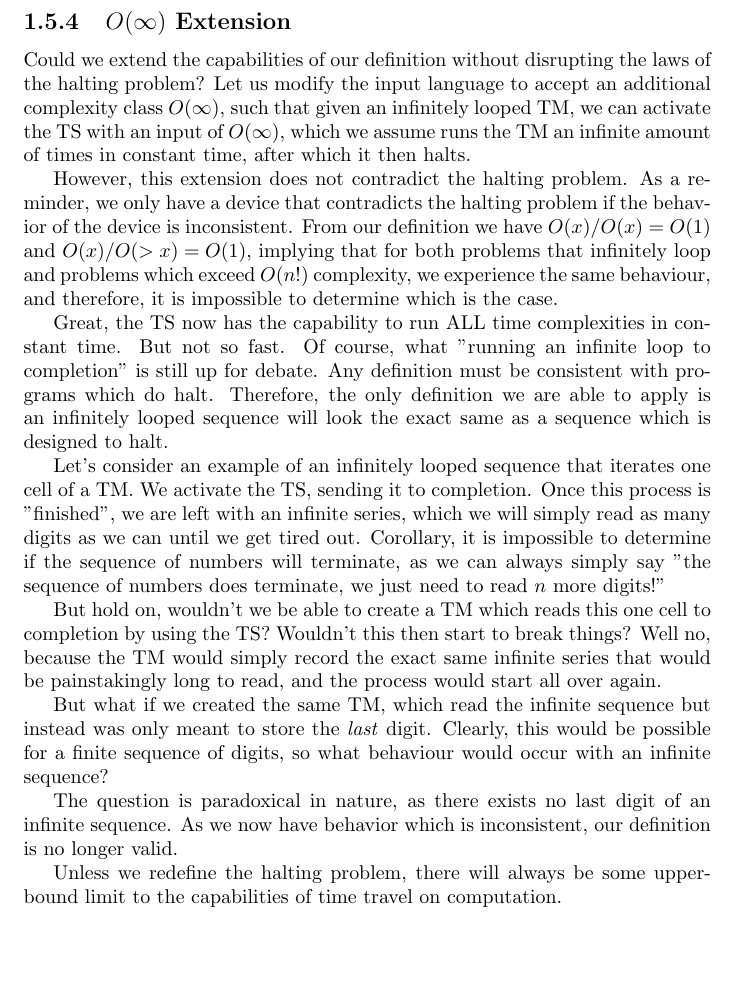
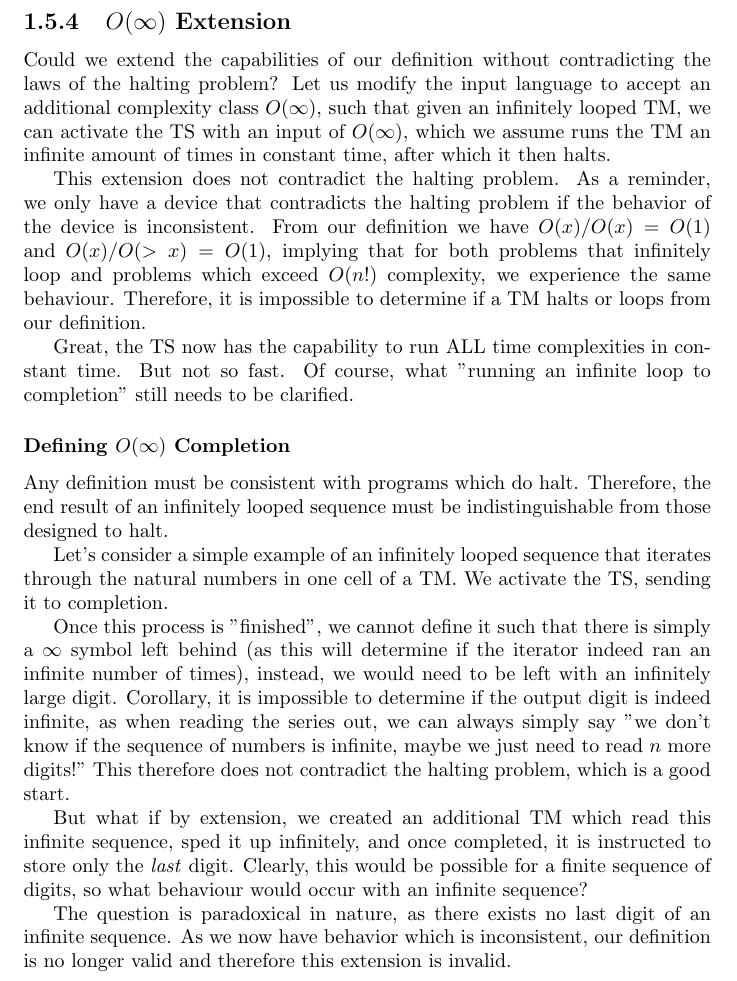
Before and after one commit to HammyPig/mcu-complexity, a LaTeX document (project.tex): part of page 5 of 6, cut so that both start at the same text, the shorter picture padded with empty space. Compiled offline with pdfLaTeX.

Commit message:
perf: proof reading of infinite complexity class extension

```diff
--- a/project.tex
+++ b/project.tex
@@ -130,21 +130,23 @@ Therefore, it is impossible to determine whether a TM will halt or loop forever,
 
 \subsection{$O(\infty)$ Extension}
 
-Could we extend the capabilities of our definition without disrupting the laws of the halting problem? Let us modify the input language to accept an additional complexity class $O(\infty)$, such that given an infinitely looped TM, we can activate the TS with an input of $O(\infty)$, which we assume runs the TM an infinite amount of times in constant time, after which it then halts.
+Could we extend the capabilities of our definition without contradicting the laws of the halting problem? Let us modify the input language to accept an additional complexity class $O(\infty)$, such that given an infinitely looped TM, we can activate the TS with an input of $O(\infty)$, which we assume runs the TM an infinite amount of times in constant time, after which it then halts.
 
-However, this extension does not contradict the halting problem. As a reminder, we only have a device that contradicts the halting problem if the behavior of the device is inconsistent. From our definition we have $O(x)/O(x) = O(1)$ and $O(x)/O(>x) = O(1)$, implying that for both problems that infinitely loop and problems which exceed $O(n!)$ complexity, we experience the same behaviour, and therefore, it is impossible to determine which is the case.
+This extension does not contradict the halting problem. As a reminder, we only have a device that contradicts the halting problem if the behavior of the device is inconsistent. From our definition we have $O(x)/O(x) = O(1)$ and $O(x)/O(>x) = O(1)$, implying that for both problems that infinitely loop and problems which exceed $O(n!)$ complexity, we experience the same behaviour. Therefore, it is impossible to determine if a TM halts or loops from our definition.
 
-Great, the TS now has the capability to run ALL time complexities in constant time. But not so fast. Of course, what "running an infinite loop to completion" is still up for debate. Any definition must be consistent with programs which do halt. Therefore, the only definition we are able to apply is an infinitely looped sequence will look the exact same as a sequence which is designed to halt.
+Great, the TS now has the capability to run ALL time complexities in constant time. But not so fast. Of course, what "running an infinite loop to completion" still needs to be clarified.
 
-Let's consider an example of an infinitely looped sequence that iterates one cell of a TM. We activate the TS, sending it to completion. Once this process is "finished", we are left with an infinite series, which we will simply read as many digits as we can until we get tired out. Corollary, it is impossible to determine if the sequence of numbers will terminate, as we can always simply say "the sequence of numbers does terminate, we just need to read $n$ more digits!"
+\subsubsection{Defining $O(\infty)$ Completion}
 
-But hold on, wouldn't we be able to create a TM which reads this one cell to completion by using the TS? Wouldn't this then start to break things? Well no, because the TM would simply record the exact same infinite series that would be painstakingly long to read, and the process would start all over again.
+Any definition must be consistent with programs which do halt. Therefore, the end result of an infinitely looped sequence must be indistinguishable from those designed to halt.
 
-But what if we created the same TM, which read the infinite sequence but instead was only meant to store the \textit{last} digit. Clearly, this would be possible for a finite sequence of digits, so what behaviour would occur with an infinite sequence?
+Let's consider a simple example of an infinitely looped sequence that iterates through the natural numbers in one cell of a TM. We activate the TS, sending it to completion.
 
-The question is paradoxical in nature, as there exists no last digit of an infinite sequence. As we now have behavior which is inconsistent, our definition is no longer valid.
+Once this process is "finished", we cannot define it such that there is simply a $\infty$ symbol left behind (as this will determine if the iterator indeed ran an infinite number of times), instead, we would need to be left with an infinitely large digit. Corollary, it is impossible to determine if the output digit is indeed infinite, as when reading the series out, we can always simply say "we don't know if the sequence of numbers is infinite, maybe we just need to read $n$ more digits!" This therefore does not contradict the halting problem, which is a good start.
 
-Unless we redefine the halting problem, there will always be some upperbound limit to the capabilities of time travel on computation.
+But what if by extension, we created an additional TM which read this infinite sequence, sped it up infinitely, and once completed, it is instructed to store only the \textit{last} digit. Clearly, this would be possible for a finite sequence of digits, so what behaviour would occur with an infinite sequence?
+
+The question is paradoxical in nature, as there exists no last digit of an infinite sequence. As we now have behavior which is inconsistent, our definition is no longer valid and therefore this extension is invalid.
 
 \bibliographystyle{IEEEtran}
 \bibliography{references}
```
Also changed, not shown: project.pdf.
